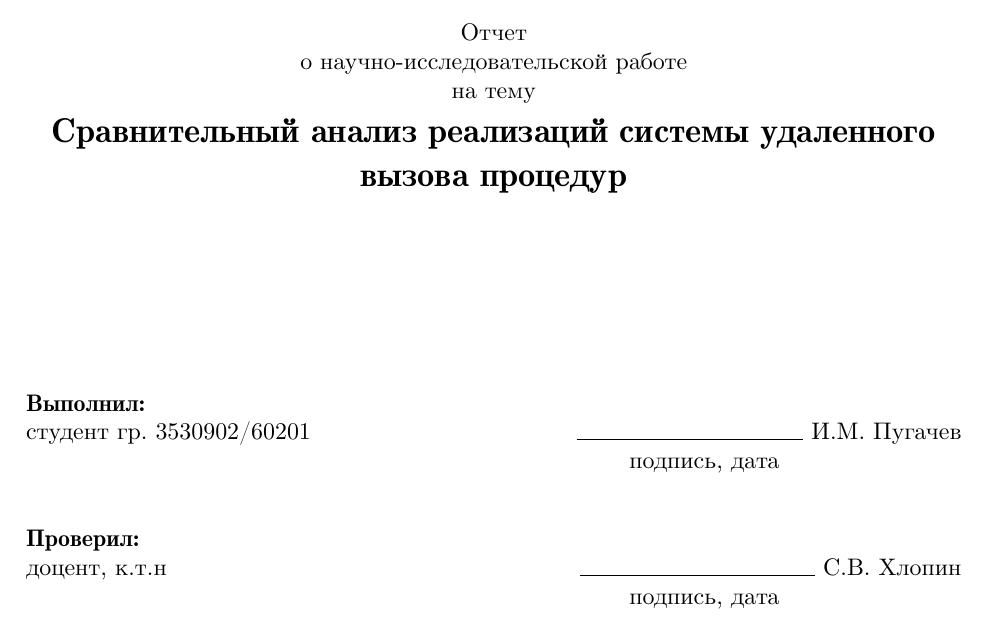
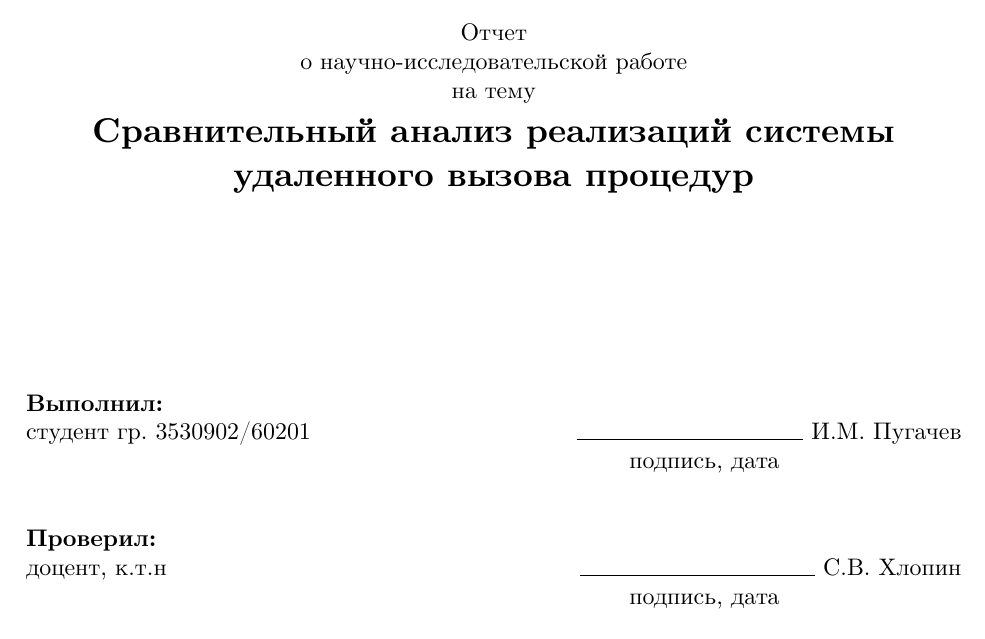
Before and after one commit to impugachev/diploma, a LaTeX document (document.tex): part of page 1 of 13, cut so that both start at the same text. Compiled offline with XeLaTeX.

Commit message:
Update document.tex

```diff
--- a/document.tex
+++ b/document.tex
@@ -66,20 +66,13 @@
 
 \usepackage{csquotes}
 \usepackage{polyglossia}
-  \setdefaultlanguage[spelling=modern]{russian}
+  \setmainlanguage[spelling=modern]{russian}
   \setotherlanguage{english}
   \newcommand{\EN}[1]{\foreignlanguage{english}{#1}}
-
-\usepackage{fontspec}
-  \defaultfontfeatures{Mapping=tex-text}
-  \setmainfont{cmunrm.otf}[%
-  Ligatures = TeX,
-  BoldFont = cmunrb.otf,
-  ItalicFont = cmunti.otf,
-  BoldItalicFont = cmunbi.otf,
-]%
-  \setsansfont{cmunss.otf}
-  \setmonofont{cmuntt.otf}
+\defaultfontfeatures{Mapping=tex-text}
+\setmainfont{CMU Serif}
+\setsansfont{CMU Sans Serif}
+\setmonofont{CMU Typewriter Text}
 
 \usepackage[backend=biber]{biblatex}
   \addbibresource{document.bib}
```
